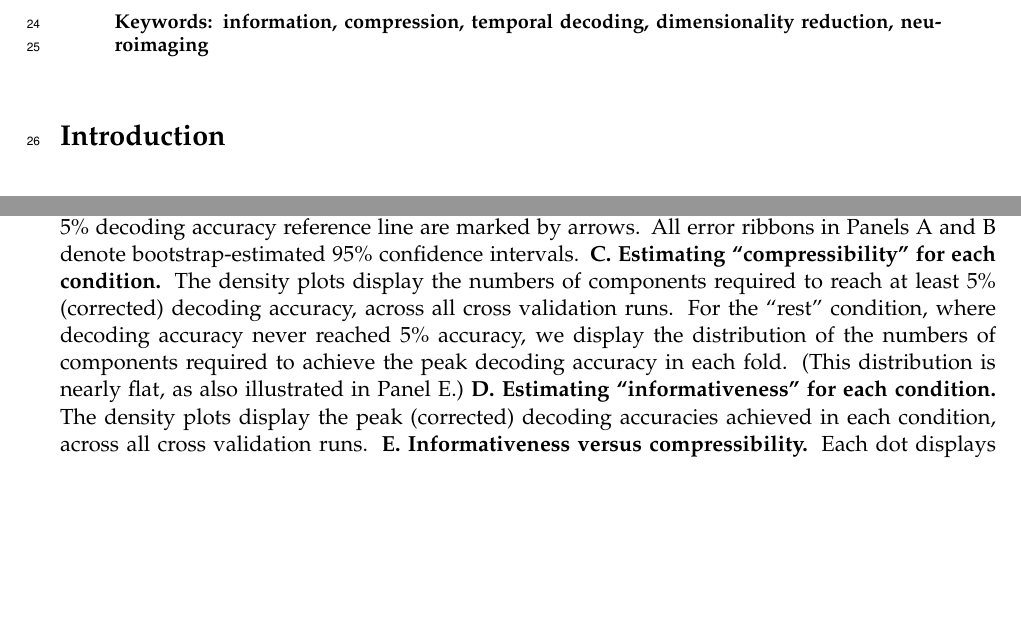
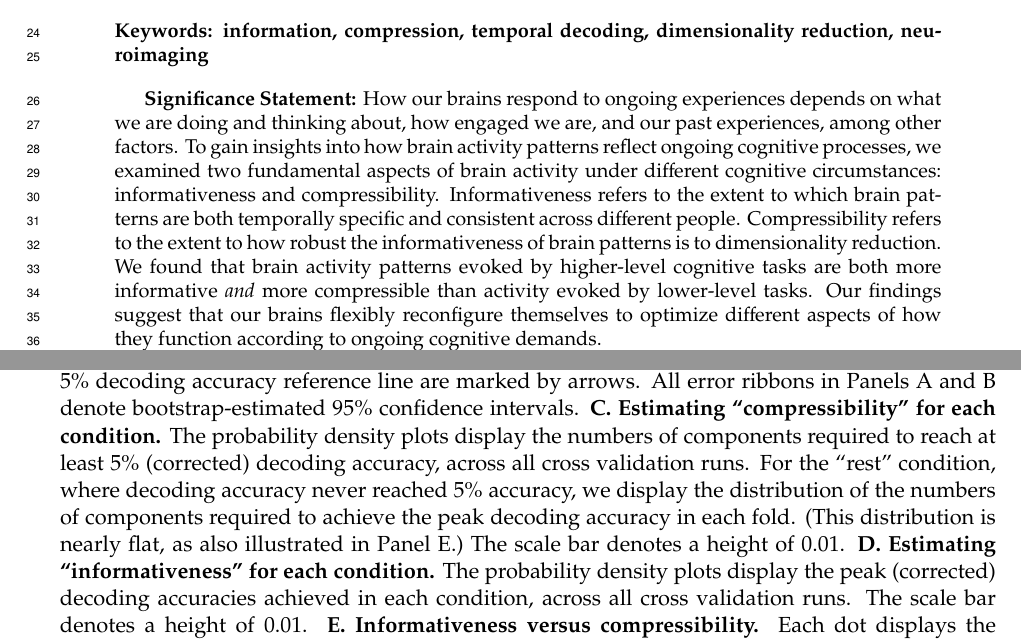
Before and after one commit to ContextLab/pca_paper, a LaTeX paper (paper/main.tex): two parts of pages 1 and 7 of 23, joined at a grey line, cut so that both start at the same text, the shorter picture padded with empty space. Compiled offline with pdfLaTeX.

Commit message:
added a significance statement, color bars to figs 6 and S5

```diff
--- a/paper/main.tex
+++ b/paper/main.tex
@@ -65,6 +65,24 @@ engagement.
 \noindent
 \textbf{Keywords: information, compression, temporal decoding, dimensionality
 reduction, neuroimaging}
+
+\bigskip
+\noindent
+
+\textbf{Significance Statement:} How our brains respond to ongoing experiences
+depends on what we are doing and thinking about, how engaged we are, and our
+past experiences, among other factors. To gain insights into how brain activity
+patterns reflect ongoing cognitive processes, we examined two fundamental
+aspects of brain activity under different cognitive circumstances:
+informativeness and compressibility. Informativeness refers to the extent to
+which brain patterns are both temporally specific and consistent across
+different people. Compressibility refers to the extent to how robust the
+informativeness of brain patterns is to dimensionality reduction. We found that
+brain activity patterns evoked by higher-level cognitive tasks are both more
+informative \textit{and} more compressible than activity evoked by lower-level
+tasks. Our findings suggest that our brains flexibly reconfigure themselves to
+optimize different aspects of how they function according to ongoing cognitive
+demands.
 
 \end{abstract}
 
@@ -297,21 +315,23 @@ inset in Panel A. Intersections between each condition's decoding accuracy
 curve and the 5\% decoding accuracy reference line are marked by arrows. All
 error ribbons in Panels A and B denote bootstrap-estimated 95\% confidence
 intervals. \textbf{C. Estimating ``compressibility'' for each condition.} The
-density plots display the numbers of components required to reach at least 5\%
-(corrected) decoding accuracy, across all cross validation runs. For the
-``rest'' condition, where decoding accuracy never reached 5\% accuracy, we
-display the distribution of the numbers of components required to achieve the
-peak decoding accuracy in each fold. (This distribution is nearly flat, as
-also illustrated in Panel E.) \textbf{D. Estimating ``informativeness'' for each
-condition.} The density plots display the peak (corrected) decoding accuracies
-achieved in each condition, across all cross validation runs. \textbf{E.
-Informativeness versus compressibility.} Each dot displays the minimum number
-of components required to achieve at least 5\% corrected decoding accuracy
-($x$-coordinate; for the rest condition the numbers of components are estimated
-using the peak decoding accuracies as in Panel C) and the peak (corrected)
-decoding accuracy ($y$-coordinate). The smaller dots correspond to individual
-cross validation runs and the larger dots display the averages across runs. The
-inset displays a zoomed-in view of the indicated region in the main panel.}
+probability density plots display the numbers of components required to reach
+at least 5\% (corrected) decoding accuracy, across all cross validation runs.
+For the ``rest'' condition, where decoding accuracy never reached 5\% accuracy,
+we display the distribution of the numbers of components required to achieve
+the peak decoding accuracy in each fold. (This distribution is nearly flat, as
+also illustrated in Panel E.) The scale bar denotes a height of 0.01.
+\textbf{D. Estimating ``informativeness'' for each condition.} The probability
+density plots display the peak (corrected) decoding accuracies achieved in each
+condition, across all cross validation runs. The scale bar denotes a height of
+0.01. \textbf{E. Informativeness versus compressibility.} Each dot displays the
+minimum number of components required to achieve at least 5\% corrected
+decoding accuracy ($x$-coordinate; for the rest condition the numbers of
+components are estimated using the peak decoding accuracies as in Panel C) and
+the peak (corrected) decoding accuracy ($y$-coordinate). The smaller dots
+correspond to individual cross validation runs and the larger dots display the
+averages across runs. The inset displays a zoomed-in view of the indicated
+region in the main panel.}
 
 \label{fig:inflection}
 \end{figure}
```
Also changed, not shown: paper/figs/components_neurosynth_full.pdf, paper/figs/components_neurosynth_summary.pdf, paper/figs/source/RdBu_r_legend.pdf (added), paper/figs/source/cognitive_process_slopes.pdf, paper/figs/source/component_intact_1_full.pdf, paper/figs/source/component_intact_1_sagittal_r.pdf, paper/figs/source/component_intact_2_full.pdf, paper/figs/source/component_intact_2_sagittal_r.pdf, paper/figs/source/component_intact_3_full.pdf, paper/figs/source/component_intact_3_sagittal_r.pdf, paper/figs/source/component_intact_4_full.pdf, paper/figs/source/component_intact_4_sagittal_r.pdf, paper/figs/source/component_intact_5_full.pdf, paper/figs/source/component_intact_5_sagittal_r.pdf, 51 more files.
